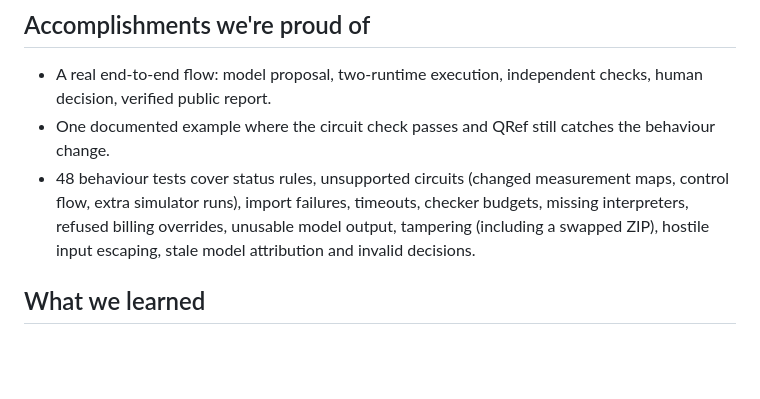
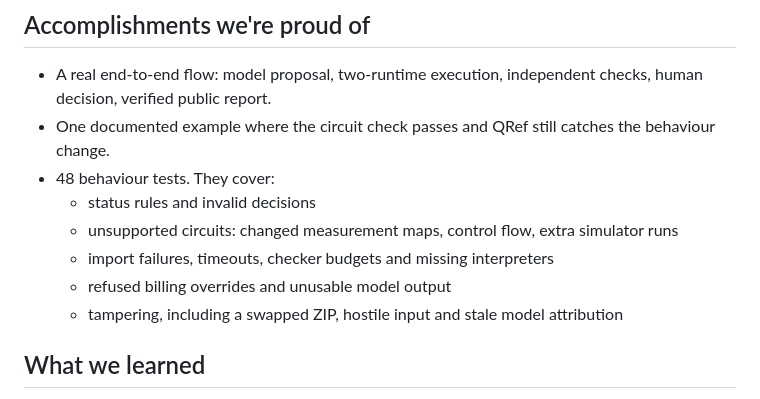
Before and after one commit to SeivenBell/tq-ledger, a Markdown page: docs/submission/devpost.md, the part around one of its changes. Drawn GitHub-style; blank space fills up the shorter version.

```diff
--- a/docs/submission/devpost.md
+++ b/docs/submission/devpost.md
@@ -58,7 +58,12 @@ GitHub Actions re-verifies the curated exports byte for byte, then publishes onl
 
 - A real end-to-end flow: model proposal, two-runtime execution, independent checks, human decision, verified public report.
 - One documented example where the circuit check passes and QRef still catches the behaviour change.
-- 48 behaviour tests cover status rules, unsupported circuits (changed measurement maps, control flow, extra simulator runs), import failures, timeouts, checker budgets, missing interpreters, refused billing overrides, unusable model output, tampering (including a swapped ZIP), hostile input escaping, stale model attribution and invalid decisions.
+- 48 behaviour tests. They cover:
+  - status rules and invalid decisions
+  - unsupported circuits: changed measurement maps, control flow, extra simulator runs
+  - import failures, timeouts, checker budgets and missing interpreters
+  - refused billing overrides and unusable model output
+  - tampering, including a swapped ZIP, hostile input and stale model attribution
 
 ## What we learned
 
```
Also changed, not shown: other parts of docs/submission/devpost.md (+10 -10 lines).
